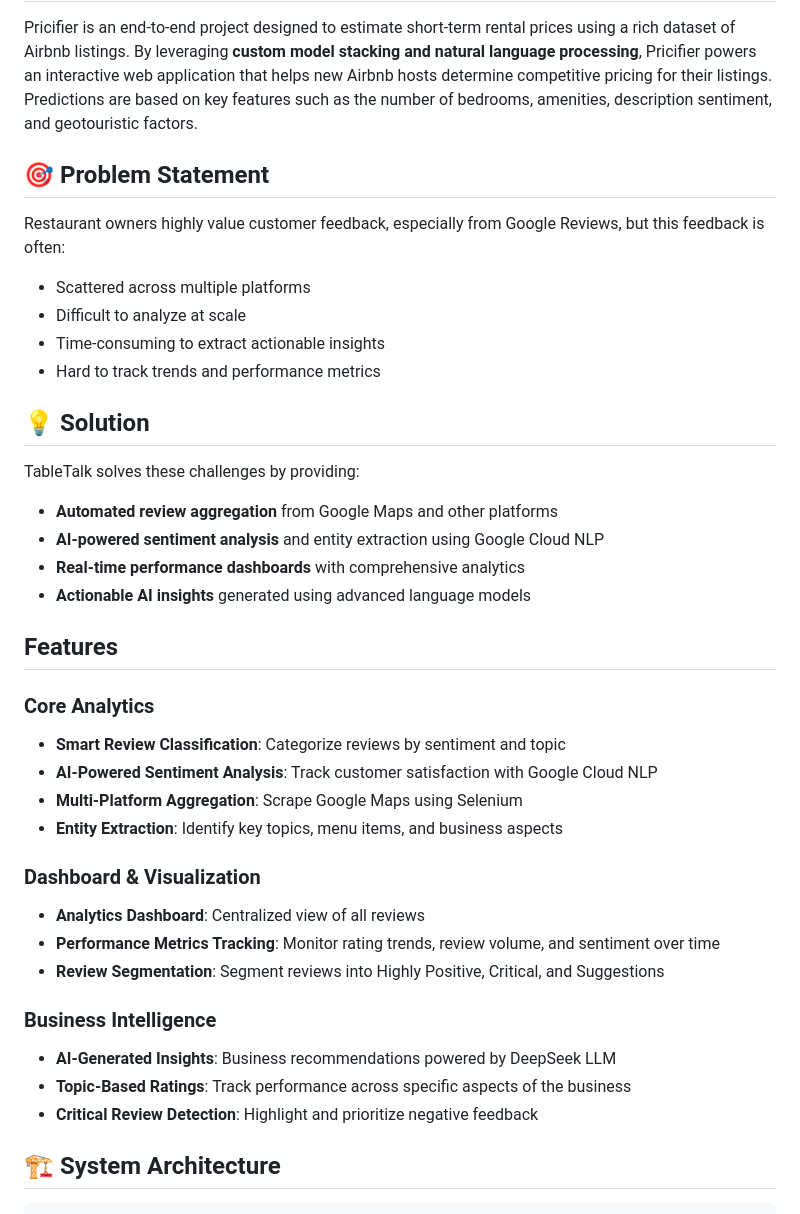
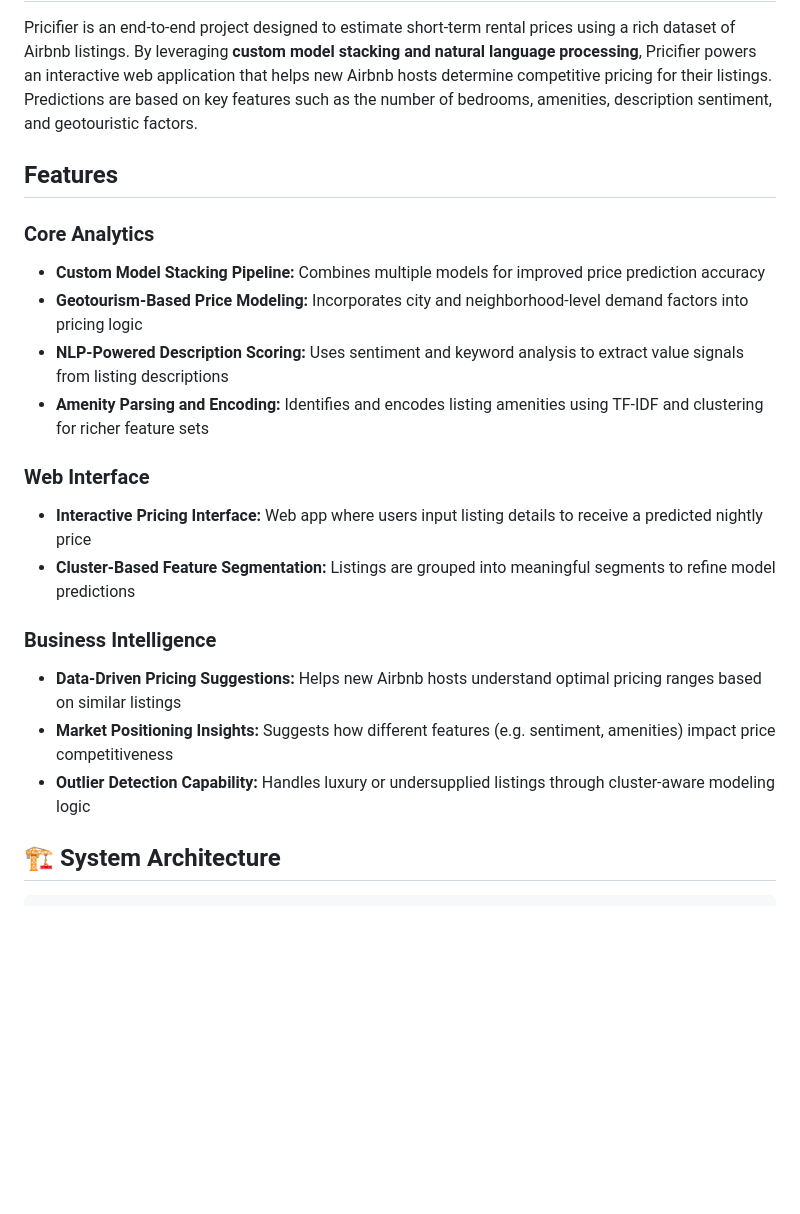
Before and after one commit to Danikk392/Pricifier, a Markdown page: README.md, the part around one of its changes. GitHub-like rendering; blank space fills up the shorter version.

````diff
--- a/README.md
+++ b/README.md
@@ -10,40 +10,25 @@
 ## **📌 Overview**
 Pricifier is an end-to-end project designed to estimate short-term rental prices using a rich dataset of Airbnb listings. By leveraging **custom model stacking and natural language processing**, Pricifier powers an interactive web application that helps new Airbnb hosts determine competitive pricing for their listings. Predictions are based on key features such as the number of bedrooms, amenities, description sentiment, and geotouristic factors.
 
-## **🎯 Problem Statement**
-Restaurant owners highly value customer feedback, especially from Google Reviews, but this feedback is often:
-- Scattered across multiple platforms
-- Difficult to analyze at scale
-- Time-consuming to extract actionable insights
-- Hard to track trends and performance metrics
-
-## **💡 Solution**
-TableTalk solves these challenges by providing:
-- **Automated review aggregation** from Google Maps and other platforms
-- **AI-powered sentiment analysis** and entity extraction using Google Cloud NLP
-- **Real-time performance dashboards** with comprehensive analytics
-- **Actionable AI insights** generated using advanced language models
-
 ## Features
 
 ### Core Analytics
-- **Smart Review Classification**: Categorize reviews by sentiment and topic
-- **AI-Powered Sentiment Analysis**: Track customer satisfaction with Google Cloud NLP
-- **Multi-Platform Aggregation**: Scrape Google Maps using Selenium
-- **Entity Extraction**: Identify key topics, menu items, and business aspects
+- **Custom Model Stacking Pipeline:** Combines multiple models for improved price prediction accuracy
+- **Geotourism-Based Price Modeling:** Incorporates city and neighborhood-level demand factors into pricing logic
+- **NLP-Powered Description Scoring:** Uses sentiment and keyword analysis to extract value signals from listing descriptions
+- **Amenity Parsing and Encoding:** Identifies and encodes listing amenities using TF-IDF and clustering for richer feature sets
 
-### Dashboard & Visualization
-- **Analytics Dashboard**: Centralized view of all reviews
-- **Performance Metrics Tracking**: Monitor rating trends, review volume, and sentiment over time
-- **Review Segmentation**: Segment reviews into Highly Positive, Critical, and Suggestions
-
+### Web Interface
+- **Interactive Pricing Interface:** Web app where users input listing details to receive a predicted nightly price
+- **Cluster-Based Feature Segmentation:** Listings are grouped into meaningful segments to refine model predictions
 
 ### Business Intelligence
-- **AI-Generated Insights**: Business recommendations powered by DeepSeek LLM
-- **Topic-Based Ratings**: Track performance across specific aspects of the business
-- **Critical Review Detection**: Highlight and prioritize negative feedback
+- **Data-Driven Pricing Suggestions:** Helps new Airbnb hosts understand optimal pricing ranges based on similar listings
+- **Market Positioning Insights:** Suggests how different features (e.g. sentiment, amenities) impact price competitiveness
+- **Outlier Detection Capability:** Handles luxury or undersupplied listings through cluster-aware modeling logic
 
 
 
 ## **🏗 System Architecture**
+```
 
````
Also changed, not shown: other parts of README.md (+48 -39 lines).
